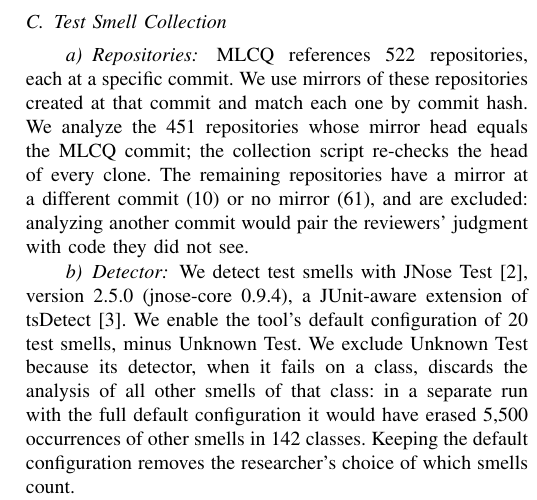
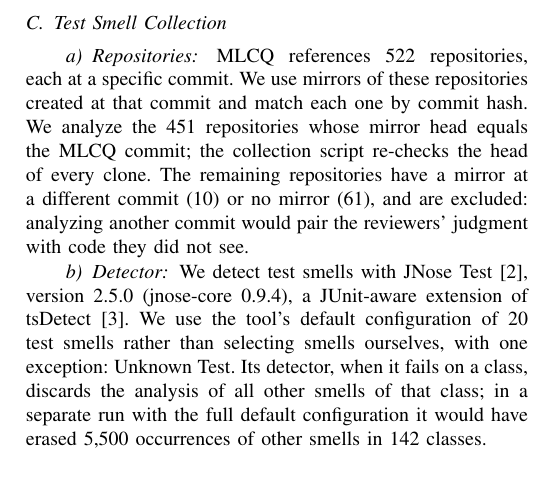
Before and after one commit to cristianritter/master-degree-computer-science, a LaTeX paper (artigo/latex/main.tex, which reads artigo/latex/sections/methodology.tex): part of one column of page 2 of 3, cut so that both start at the same text, the shorter picture padded with empty space. Compiled offline with pdfLaTeX.

Commit message:
Artigo: configuracao do JNose com o Unknown Test como unica excecao declarada
A justificativa da configuracao padrao vai para a frase que a decide, e o
Unknown Test aparece como excecao, em vez de uma frase final que contradizia
a exclusao feita logo antes.

Co-Authored-By: Claude Opus 5.5 <noreply@anthropic.com>

```diff
--- a/artigo/latex/sections/methodology.tex
+++ b/artigo/latex/sections/methodology.tex
@@ -96,13 +96,12 @@ not see.
 
 \paragraph{Detector}
 We detect test smells with JNose Test~\cite{virginio2020jnose}, version 2.5.0
-(jnose-core 0.9.4), a JUnit-aware extension of tsDetect~\cite{peruma2020tsdetect}. We
-enable the tool's default configuration of \FsmellsHabilitados{} test smells, minus
-Unknown Test. We exclude Unknown Test because its detector, when it fails on a class,
-discards the analysis of all other smells of that class: in a separate run with the full
-default configuration it would have erased \FunknownOcorrencias{} occurrences of other
-smells in \FunknownClasses{} classes. Keeping the default configuration removes the
-researcher's choice of which smells count.
+(jnose-core 0.9.4), a JUnit-aware extension of tsDetect~\cite{peruma2020tsdetect}. We use
+the tool's default configuration of \FsmellsHabilitados{} test smells rather than
+selecting smells ourselves, with one exception: Unknown Test. Its detector, when it fails
+on a class, discards the analysis of all other smells of that class; in a separate run
+with the full default configuration it would have erased \FunknownOcorrencias{}
+occurrences of other smells in \FunknownClasses{} classes.
 
 The collection covers \FclassesTeste{} test classes in \FreposComTeste{} repositories and
 yields \Focorrencias{} test smell occurrences. A file whose name matches JNose's test
```
